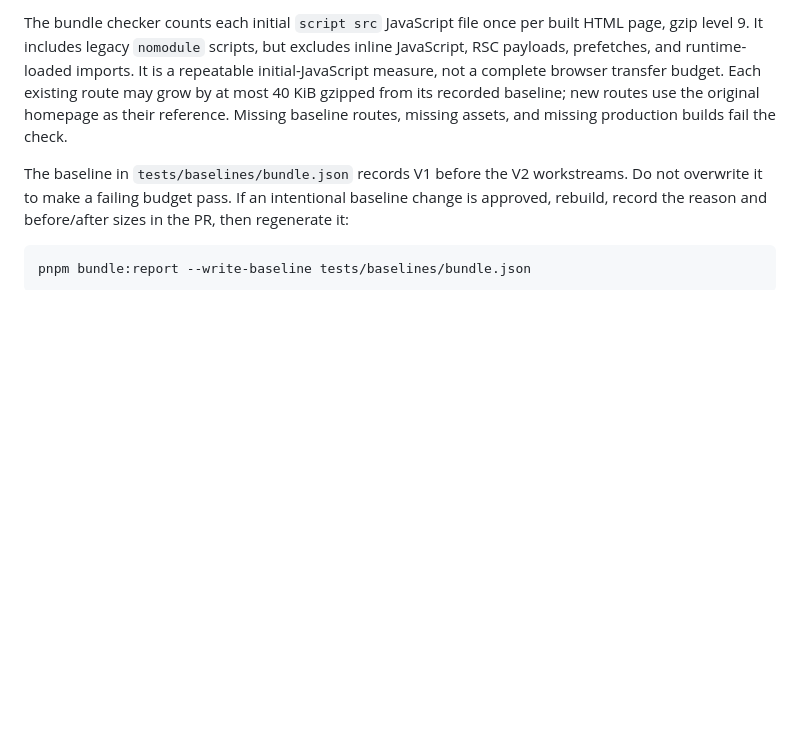
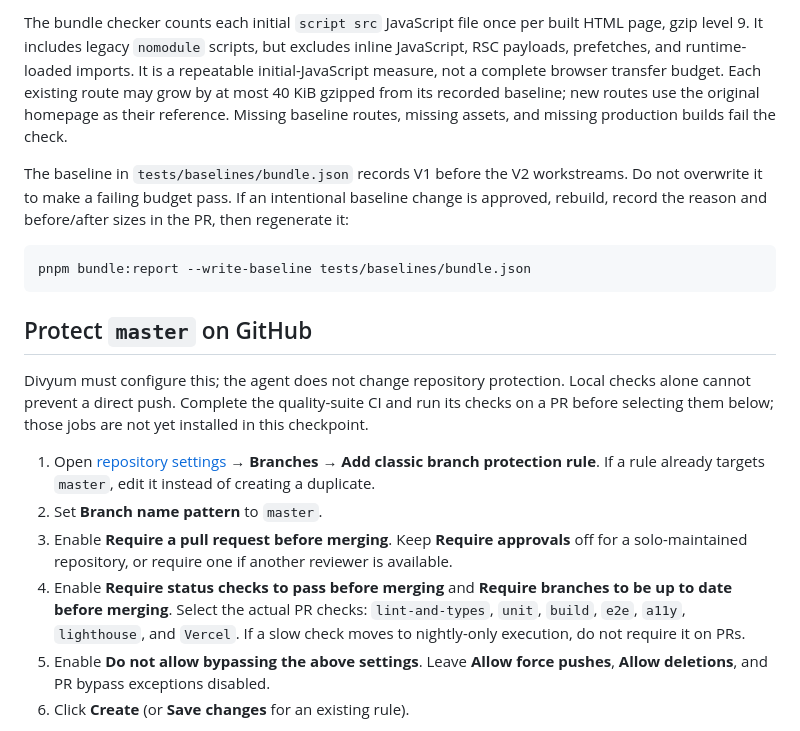
Before and after one commit to divzhere/divyum, a Markdown page: README.md, the part around one of its changes. Drawn GitHub-style; blank space fills up the shorter version.

Commit message:
docs: explain master branch protection setup

````diff
--- a/README.md
+++ b/README.md
@@ -63,3 +63,25 @@ then regenerate it:
 pnpm bundle:report --write-baseline tests/baselines/bundle.json
 ```
 
+## Protect `master` on GitHub
+
+Divyum must configure this; the agent does not change repository protection.
+Local checks alone cannot prevent a direct push. Complete the quality-suite CI
+and run its checks on a PR before selecting them below; those jobs are not yet
+installed in this checkpoint.
+
+1. Open [repository settings](https://github.com/divzhere/divyum/settings/branches)
+   → **Branches** → **Add classic branch protection rule**. If a rule already
+   targets `master`, edit it instead of creating a duplicate.
+2. Set **Branch name pattern** to `master`.
+3. Enable **Require a pull request before merging**. Keep **Require approvals**
+   off for a solo-maintained repository, or require one if another reviewer is
+   available.
+4. Enable **Require status checks to pass before merging** and **Require branches
+   to be up to date before merging**. Select the actual PR checks:
+   `lint-and-types`, `unit`, `build`, `e2e`, `a11y`, `lighthouse`, and `Vercel`.
+   If a slow check moves to nightly-only execution, do not require it on PRs.
+5. Enable **Do not allow bypassing the above settings**. Leave **Allow force
+   pushes**, **Allow deletions**, and PR bypass exceptions disabled.
+6. Click **Create** (or **Save changes** for an existing rule).
+
````
Also changed, not shown: other parts of README.md (+2 -0 lines).
